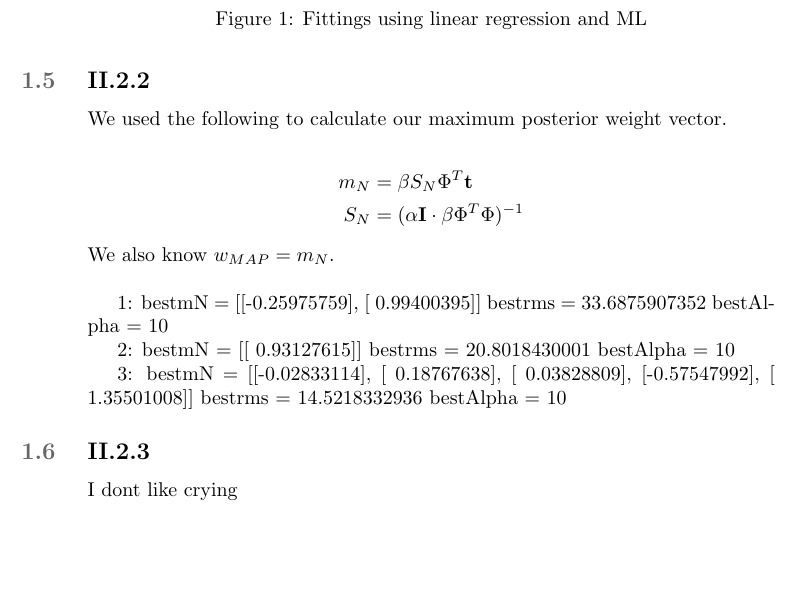
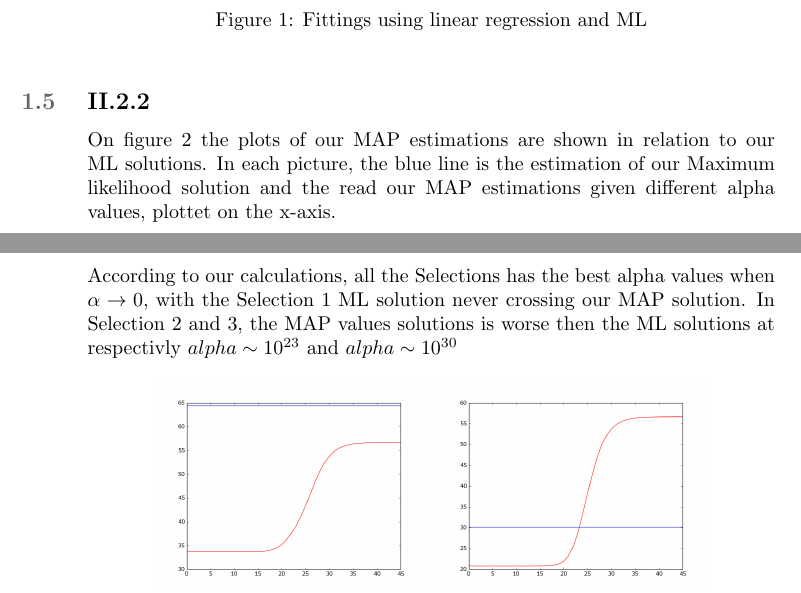
Before and after one commit to Xabier91/StatML, a LaTeX document (Assign2/opgave.tex): part of page 2 of 3 before the commit and two parts of pages 2 and 3 of 3 after it, the two joined at a grey line, cut so that both start at the same text, the shorter picture padded with empty space. Compiled offline with pdfLaTeX.

Commit message:
more report

```diff
--- a/Assign2/opgave.tex
+++ b/Assign2/opgave.tex
@@ -88,10 +80,15 @@ the previous years sunspot numbers. So even if it does have the lowest RMS, it i
 
 \subsection{II.2.2}
 
-We used the following to calculate our maximum posterior weight vector.\\
-\begin{align*}
+On figure \ref{fig:II22} the plots of our MAP estimations are shown in relation
+to our ML solutions. In each picture, the blue line is the estimation of
+our Maximum likelihood solution and the read our MAP estimations given
+different alpha values, plottet on the x-axis.\\
+According to our calculations, all the Selections has the best alpha values
+when $\alpha \rightarrow 0$, with the Selection 1 ML solution never crossing
+our MAP solution. In Selection 2 and 3, the MAP values solutions is worse then the
+ML solutions at respectivly $alpha \sim 10^{23}$ and $alpha \sim 10^{30}$
+
+% We used the following to calculate our maximum posterior weight vector.\\
+% \begin{align*}
     % p(w|\alpha) &= \mathcal{N}(w|0, \alpha^{-1}\textbf{I})\\
-    m_{N} &= \beta S_{N} \Phi^{T} \textbf{t}\\
-    S_{N} &= (\alpha \textbf{I} \cdot \beta \Phi^{T} \Phi)^{-1}
-\end{align*}
-We also know $w_{MAP} = m_N$.\\
@@ -102,3 +103,4 @@ We also know $w_{MAP} = m_N$.\\
         \includegraphics[width=\textwidth]{Part2/II221.png}
         \caption{Selection 1}
     \end{subfigure}
+    \begin{subfigure}[b]{0.4\textwidth}
@@ -114,27 +115,21 @@ We also know $w_{MAP} = m_N$.\\
     \label{fig:II22}
 \end{figure}
 
+% 1:
+% bestmN = [[-0.25975759], [ 0.99400395]]
+% bestrms = 33.6875907352
+% bestAlpha = 10
 
+% 2:
+% bestmN = [[ 0.93127615]]
+% bestrms = 20.8018430001
+% bestAlpha = 10
 
-1:
-bestmN = [[-0.25975759], [ 0.99400395]]
-bestrms = 33.6875907352
-bestAlpha = 10
-
-
-2:
-bestmN = [[ 0.93127615]]
-bestrms = 20.8018430001
-bestAlpha = 10
-
-3:
-bestmN = [[-0.02833114], [ 0.18767638], [ 0.03828809], [-0.57547992], [ 1.35501008]]
-bestrms = 14.5218332936
-bestAlpha = 10
-
+% 3:
+% bestmN = [[-0.02833114], [ 0.18767638], [ 0.03828809], [-0.57547992], [ 1.35501008]]
+% bestrms = 14.5218332936
+% bestAlpha = 10
 
 \subsection{II.2.3}
 
-I dont like crying
-
 \end{document}
```
Also changed, not shown: Assign2/opgave.tex (21 more changed lines), 1 other file.
